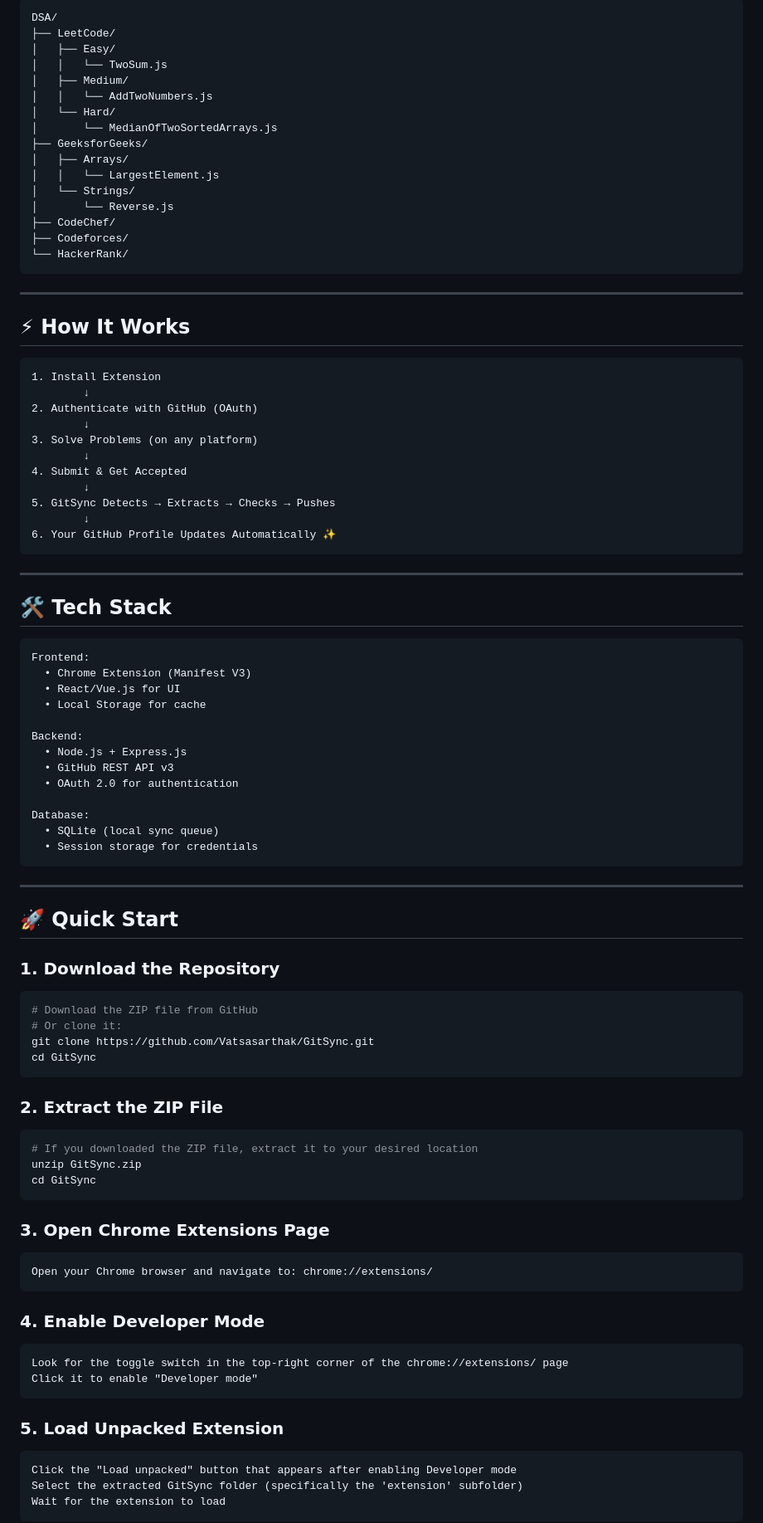
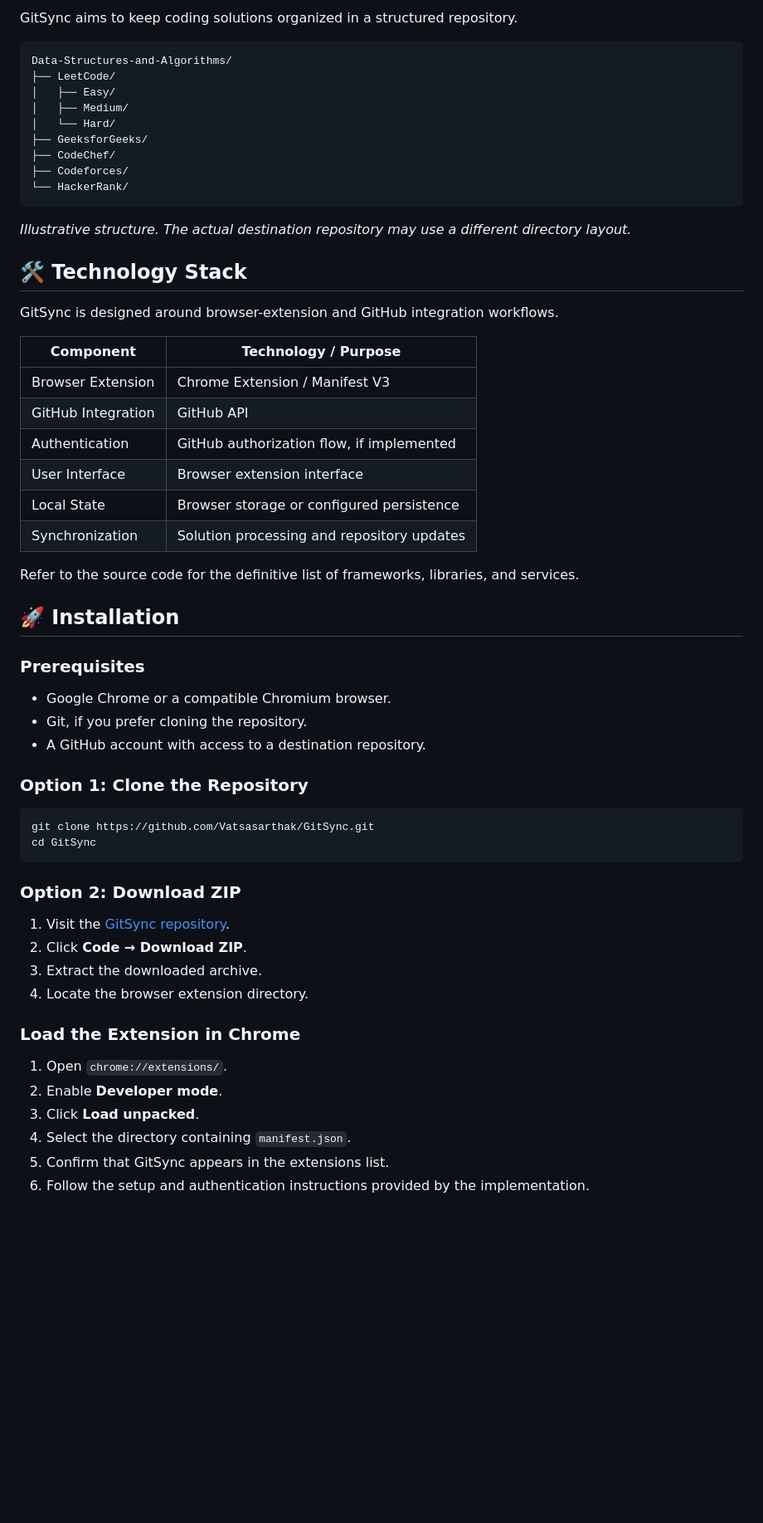
Before and after one commit to Vatsasarthak/GitSync, a Markdown page: README.md, the part around one of its changes. Shown at 83% size. Drawn GitHub-style; blank space fills up the shorter version.

Commit message:
Revise README for clarity and feature highlights
Updated README to enhance project description and features.

````diff
--- a/README.md
+++ b/README.md
@@ -62,95 +162,63 @@ GitSync creates a clean, organized folder structure:
 
-```
-DSA/
+GitSync aims to keep coding solutions organized in a structured repository.
+
+```text
+Data-Structures-and-Algorithms/
 ├── LeetCode/
 │   ├── Easy/
-│   │   └── TwoSum.js
 │   ├── Medium/
-│   │   └── AddTwoNumbers.js
 │   └── Hard/
-│       └── MedianOfTwoSortedArrays.js
 ├── GeeksforGeeks/
-│   ├── Arrays/
-│   │   └── LargestElement.js
-│   └── Strings/
-│       └── Reverse.js
 ├── CodeChef/
 ├── Codeforces/
 └── HackerRank/
 ```
 
----
+*Illustrative structure. The actual destination repository may use a different directory layout.*
 
-## ⚡ How It Works
+## 🛠️ Technology Stack
 
-```
-1. Install Extension
-        ↓
-2. Authenticate with GitHub (OAuth)
-        ↓
-3. Solve Problems (on any platform)
-        ↓
-4. Submit & Get Accepted
-        ↓
-5. GitSync Detects → Extracts → Checks → Pushes
-        ↓
-6. Your GitHub Profile Updates Automatically ✨
-```
+GitSync is designed around browser-extension and GitHub integration workflows.
 
----
+| Component | Technology / Purpose |
+|---|---|
+| Browser Extension | Chrome Extension / Manifest V3 |
+| GitHub Integration | GitHub API |
+| Authentication | GitHub authorization flow, if implemented |
+| User Interface | Browser extension interface |
+| Local State | Browser storage or configured persistence |
+| Synchronization | Solution processing and repository updates |
 
-## 🛠️ Tech Stack
+Refer to the source code for the definitive list of frameworks, libraries, and services.
 
-```
-Frontend:
-  • Chrome Extension (Manifest V3)
-  • React/Vue.js for UI
-  • Local Storage for cache
+## 🚀 Installation
 
-Backend:
-  • Node.js + Express.js
-  • GitHub REST API v3
-  • OAuth 2.0 for authentication
+### Prerequisites
 
-Database:
-  • SQLite (local sync queue)
-  • Session storage for credentials
-```
+- Google Chrome or a compatible Chromium browser.
+- Git, if you prefer cloning the repository.
+- A GitHub account with access to a destination repository.
 
----
+### Option 1: Clone the Repository
 
-## 🚀 Quick Start
-
-### 1. **Download the Repository**
 ```bash
-# Download the ZIP file from GitHub
-# Or clone it:
 git clone https://github.com/Vatsasarthak/GitSync.git
 cd GitSync
 ```
 
-### 2. **Extract the ZIP File**
-```bash
-# If you downloaded the ZIP file, extract it to your desired location
-unzip GitSync.zip
-cd GitSync
-```
+### Option 2: Download ZIP
 
-### 3. **Open Chrome Extensions Page**
-```
-Open your Chrome browser and navigate to: chrome://extensions/
-```
+1. Visit the [GitSync repository](https://github.com/Vatsasarthak/GitSync).
+2. Click **Code → Download ZIP**.
+3. Extract the downloaded archive.
+4. Locate the browser extension directory.
 
-### 4. **Enable Developer Mode**
-```
-Look for the toggle switch in the top-right corner of the chrome://extensions/ page
-Click it to enable "Developer mode"
-```
+### Load the Extension in Chrome
 
-### 5. **Load Unpacked Extension**
-```
-Click the "Load unpacked" button that appears after enabling Developer mode
-Select the extracted GitSync folder (specifically the 'extension' subfolder)
-Wait for the extension to load
-```
+1. Open `chrome://extensions/`.
+2. Enable **Developer mode**.
+3. Click **Load unpacked**.
+4. Select the directory containing `manifest.json`.
+5. Confirm that GitSync appears in the extensions list.
+6. Follow the setup and authentication instructions provided by the implementation.
 
````
Also changed, not shown: other parts of README.md (+280 -193 lines).
